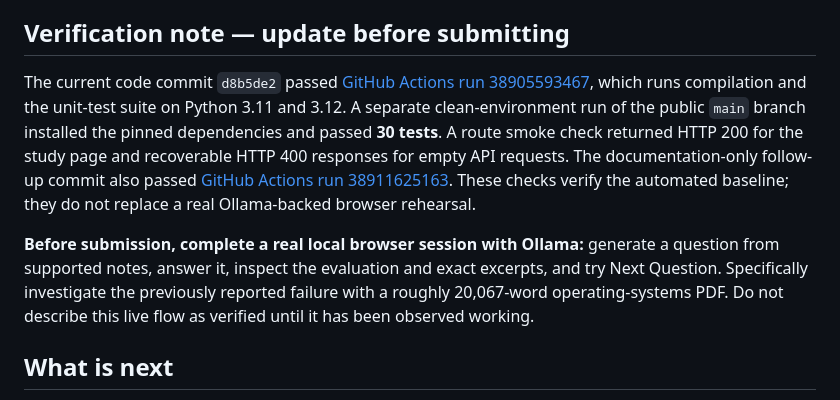
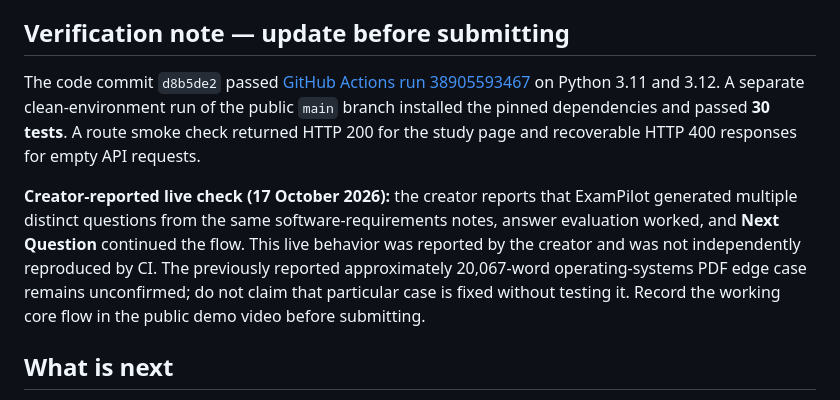
Before and after one commit to Moana-star/exam-pilot, a Markdown page: devpost/submission-draft.md, the part around the change. Rendered like a GitHub page.

Commit message:
Align submission verification note with creator's live report

```diff
--- a/devpost/submission-draft.md
+++ b/devpost/submission-draft.md
@@ -58,9 +58,9 @@ Python · Flask · HTML · CSS · JavaScript · Ollama · qwen2.5:3b · pypdf ·
 
 ## Verification note — update before submitting
 
-The current code commit `d8b5de2` passed [GitHub Actions run 38905593467](https://github.com/Moana-star/exam-pilot/actions/runs/38905593467), which runs compilation and the unit-test suite on Python 3.11 and 3.12. A separate clean-environment run of the public `main` branch installed the pinned dependencies and passed **30 tests**. A route smoke check returned HTTP 200 for the study page and recoverable HTTP 400 responses for empty API requests. The documentation-only follow-up commit also passed [GitHub Actions run 38911625163](https://github.com/Moana-star/exam-pilot/actions/runs/38911625163). These checks verify the automated baseline; they do not replace a real Ollama-backed browser rehearsal.
+The code commit `d8b5de2` passed [GitHub Actions run 38905593467](https://github.com/Moana-star/exam-pilot/actions/runs/38905593467) on Python 3.11 and 3.12. A separate clean-environment run of the public `main` branch installed the pinned dependencies and passed **30 tests**. A route smoke check returned HTTP 200 for the study page and recoverable HTTP 400 responses for empty API requests.
 
-**Before submission, complete a real local browser session with Ollama:** generate a question from supported notes, answer it, inspect the evaluation and exact excerpts, and try Next Question. Specifically investigate the previously reported failure with a roughly 20,067-word operating-systems PDF. Do not describe this live flow as verified until it has been observed working.
+**Creator-reported live check (17 October 2026):** the creator reports that ExamPilot generated multiple distinct questions from the same software-requirements notes, answer evaluation worked, and **Next Question** continued the flow. This live behavior was reported by the creator and was not independently reproduced by CI. The previously reported approximately 20,067-word operating-systems PDF edge case remains unconfirmed; do not claim that particular case is fixed without testing it. Record the working core flow in the public demo video before submitting.
 
 ## What is next
 
```
